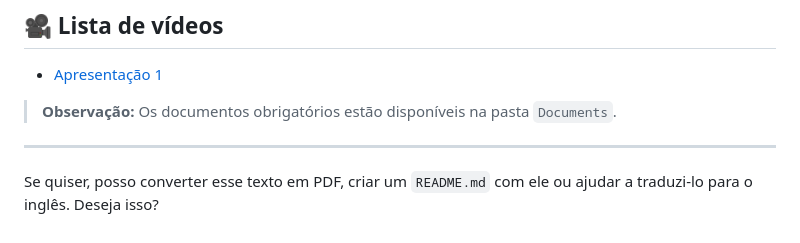
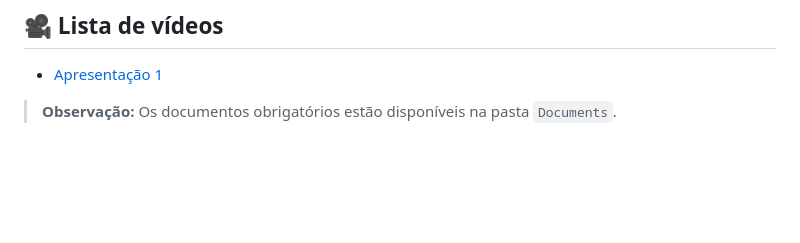
Before and after one commit to MarcosGTS/trilhas-form, a Markdown page: README.md, the part around the change. GitHub-like rendering; blank space fills up the shorter version.

Commit message:
Update README.md
Remove typos

```diff
--- a/README.md
+++ b/README.md
@@ -133,7 +133,3 @@ O site possui animações e pequenos efeitos que tornam a experiência mais agra
 - [Apresentação 1](https://drive.google.com/file/d/1p6mRJ1Y5g6twMDGgjz8j99cxkSlytLfn/view?usp=sharing)
 
 > **Observação:** Os documentos obrigatórios estão disponíveis na pasta `Documents`.
-
----
-
-Se quiser, posso converter esse texto em PDF, criar um `README.md` com ele ou ajudar a traduzi-lo para o inglês. Deseja isso?
```
